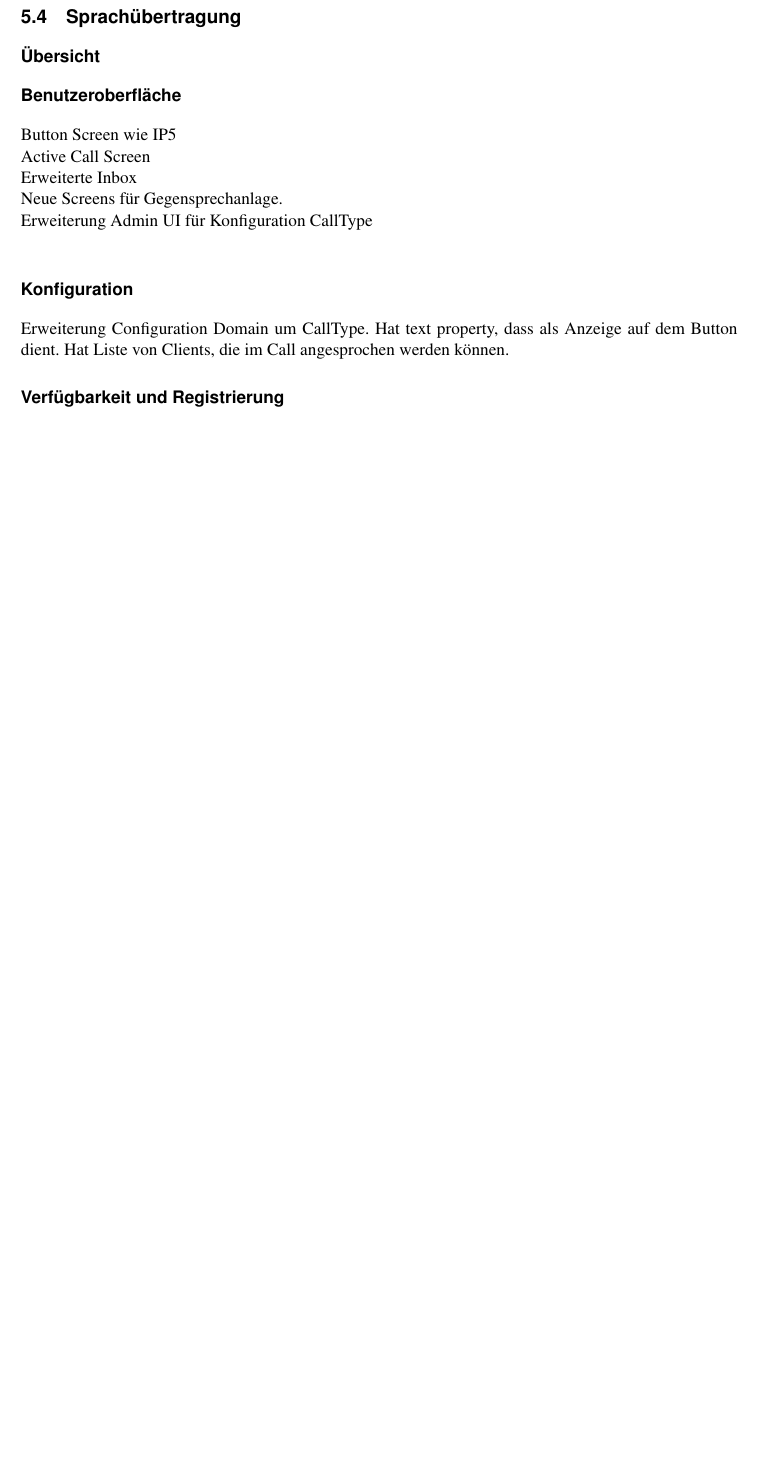
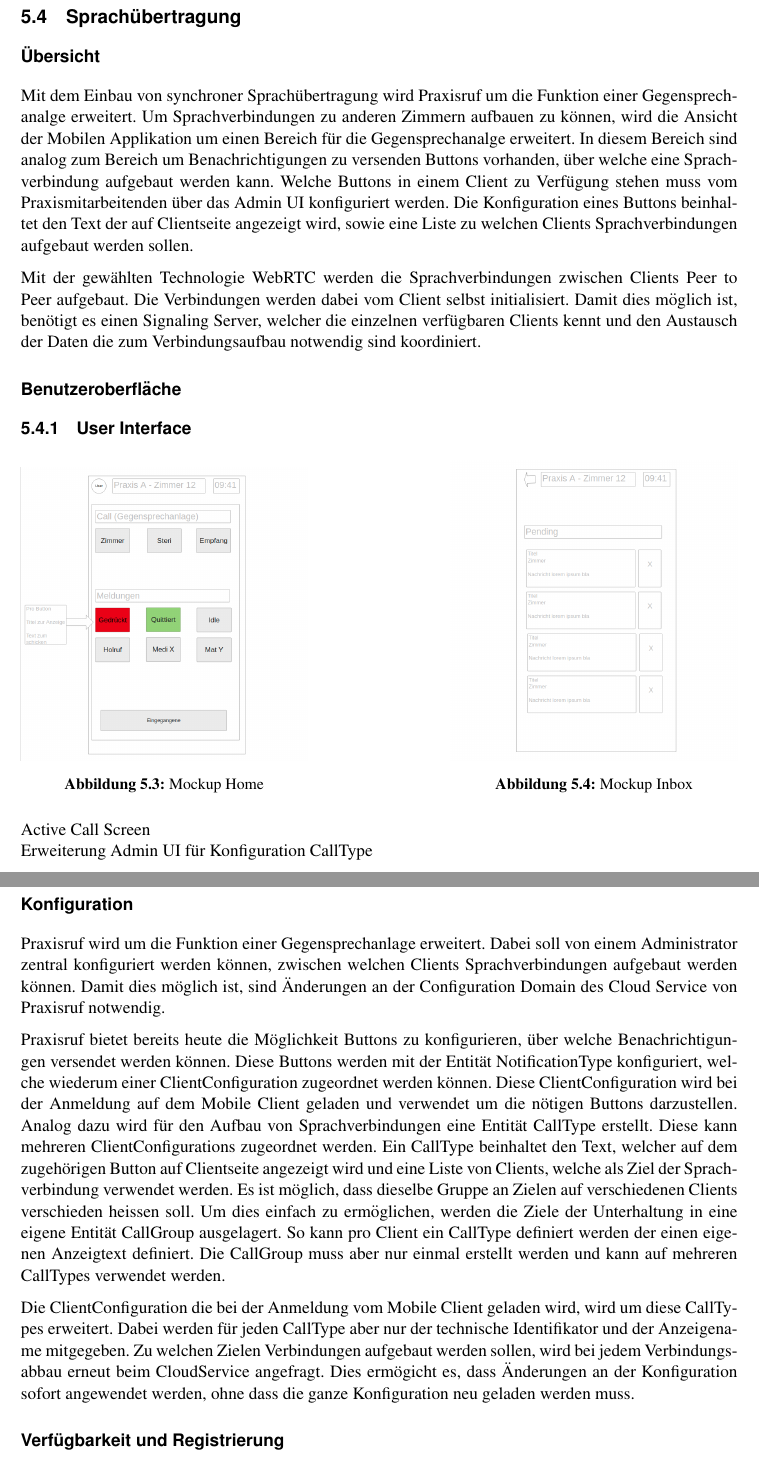
Before and after one commit to jsvilling/IP6_Bachelorarbeit_Bericht_Cloudbasiertes_Praxisrufsystem, a LaTeX document (src/p2p_sprachubertragung_in_praxisrufsystem.tex, which reads src/sections/05_concept/5.4_concept_intercom.tex): part of page 20 of 31 before the commit and two parts of pages 20 and 21 of 31 after it, the two joined at a grey line, cut so that both start at the same text, the shorter picture padded with empty space. The pictures show the PDF file out/p2p_sprachubertragung_in_praxisrufsystem.pdf that the author committed with the source.

Commit message:
Write overview and configuration concept for intercom

```diff
--- a/src/sections/05_concept/5.4_concept_intercom.tex
+++ b/src/sections/05_concept/5.4_concept_intercom.tex
@@ -2,8 +2,20 @@
 
 \subsubsection*{Übersicht}
 
+Mit dem Einbau von synchroner Sprachübertragung wird Praxisruf um die Funktion einer Gegensprechanalge erweitert.
+Um Sprachverbindungen zu anderen Zimmern aufbauen zu können, wird die Ansicht der Mobilen Applikation um einen
+Bereich für die Gegensprechanalge erweitert.
+In diesem Bereich sind analog zum Bereich um Benachrichtigungen zu versenden Buttons vorhanden, über welche eine
+Sprachverbindung aufgebaut werden kann.
+Welche Buttons in einem Client zu Verfügung stehen muss vom Praxismitarbeitenden über das Admin UI konfiguriert werden.
+Die Konfiguration eines Buttons beinhaltet den Text der auf Clientseite angezeigt wird, sowie eine Liste zu welchen
+Clients Sprachverbindungen aufgebaut werden sollen.
 
+Mit der gewählten Technologie WebRTC werden die Sprachverbindungen zwischen Clients Peer to Peer aufgebaut.
+Die Verbindungen werden dabei vom Client selbst initialisiert.
+Damit dies möglich ist, benötigt es einen Signaling Server, welcher die einzelnen verfügbaren Clients kennt und
+den Austausch der Daten die zum Verbindungsaufbau notwendig sind koordiniert.
 
 \subsubsection*{Benutzeroberfläche}
 
-Button Screen wie IP5 \\
+\subsubsection{User Interface}
@@ -10,13 +31,34 @@ Button Screen wie IP5 \\
+        \caption{Mockup Inbox}
+    \end{minipage}\label{fig:HomeScreen-And-Inbox-Mock}
+\end{figure}
+
 Active Call Screen \\
-Erweiterte Inbox \\
-Neue Screens für Gegensprechanlage. \\
 Erweiterung Admin UI für Konfiguration CallType \\
 
+\clearpage
+\subsubsection*{Konfiguration}
 
-\subsubsection*{Konfiguration}
-Erweiterung Configuration Domain um CallType.
-Hat text property, dass als Anzeige auf dem Button dient.
-Hat Liste von Clients, die im Call angesprochen werden können.
+Praxisruf wird um die Funktion einer Gegensprechanlage erweitert.
+Dabei soll von einem Administrator zentral konfiguriert werden können, zwischen welchen Clients Sprachverbindungen
+aufgebaut werden können.
+Damit dies möglich ist, sind Änderungen an der Configuration Domain des Cloud Service von Praxisruf notwendig.
+
+Praxisruf bietet bereits heute die Möglichkeit Buttons zu konfigurieren, über welche Benachrichtigungen versendet werden können.
+Diese Buttons werden mit der Entität NotificationType konfiguriert, welche wiederum einer ClientConfiguration zugeordnet werden können.
+Diese ClientConfiguration wird bei der Anmeldung auf dem Mobile Client geladen und verwendet um die nötigen Buttons darzustellen.
+Analog dazu wird für den Aufbau von Sprachverbindungen eine Entität CallType erstellt.
+Diese kann mehreren ClientConfigurations zugeordnet werden.
+Ein CallType beinhaltet den Text, welcher auf dem zugehörigen Button auf Clientseite angezeigt wird und eine Liste von
+Clients, welche als Ziel der Sprachverbindung verwendet werden.
+Es ist möglich, dass dieselbe Gruppe an Zielen auf verschiedenen Clients verschieden heissen soll.
+Um dies einfach zu ermöglichen, werden die Ziele der Unterhaltung in eine eigene Entität CallGroup ausgelagert.
+So kann pro Client ein CallType definiert werden der einen eigenen Anzeigtext definiert.
+Die CallGroup muss aber nur einmal erstellt werden und kann auf mehreren CallTypes verwendet werden.
+
+Die ClientConfiguration die bei der Anmeldung vom Mobile Client geladen wird, wird um diese CallTypes erweitert.
+Dabei werden für jeden CallType aber nur der technische Identifikator und der Anzeigename mitgegeben.
+Zu welchen Zielen Verbindungen aufgebaut werden sollen, wird bei jedem Verbindungsabbau erneut beim CloudService angefragt.
+Dies ermögicht es, dass Änderungen an der Konfiguration sofort angewendet werden, ohne dass die ganze Konfiguration neu geladen werden muss.
 
 
 \subsubsection*{Verfügbarkeit und Registrierung}
```
Also changed, not shown: out/p2p_sprachubertragung_in_praxisrufsystem.pdf, src/graphics/mockups/homescreen-mockup.png (added), src/graphics/mockups/mockup-inbox.png (added), src/sections/05_concept/5.4_concept_intercom.tex (9 more changed lines).
